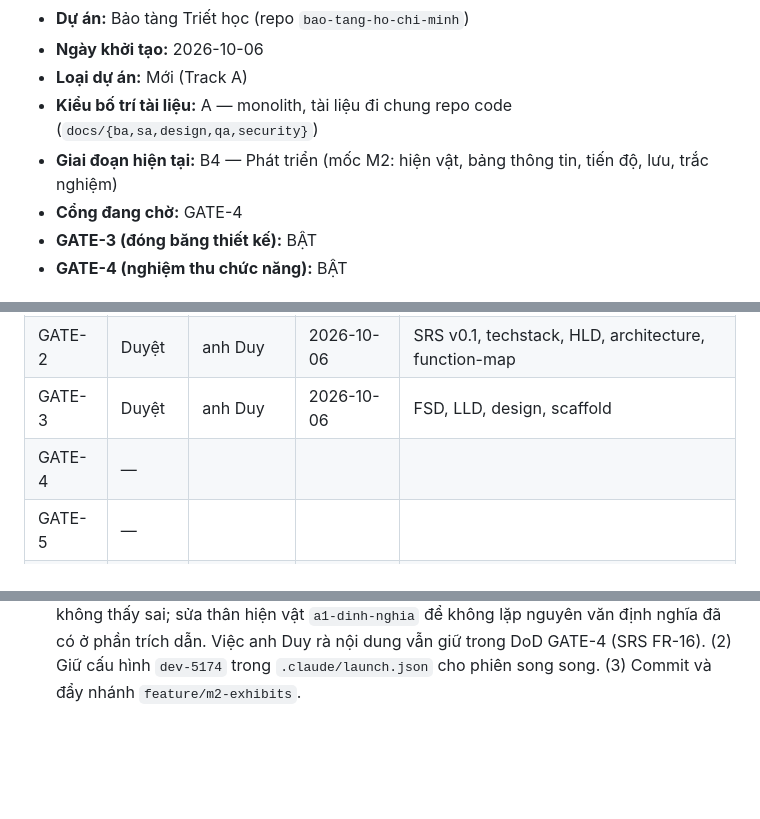
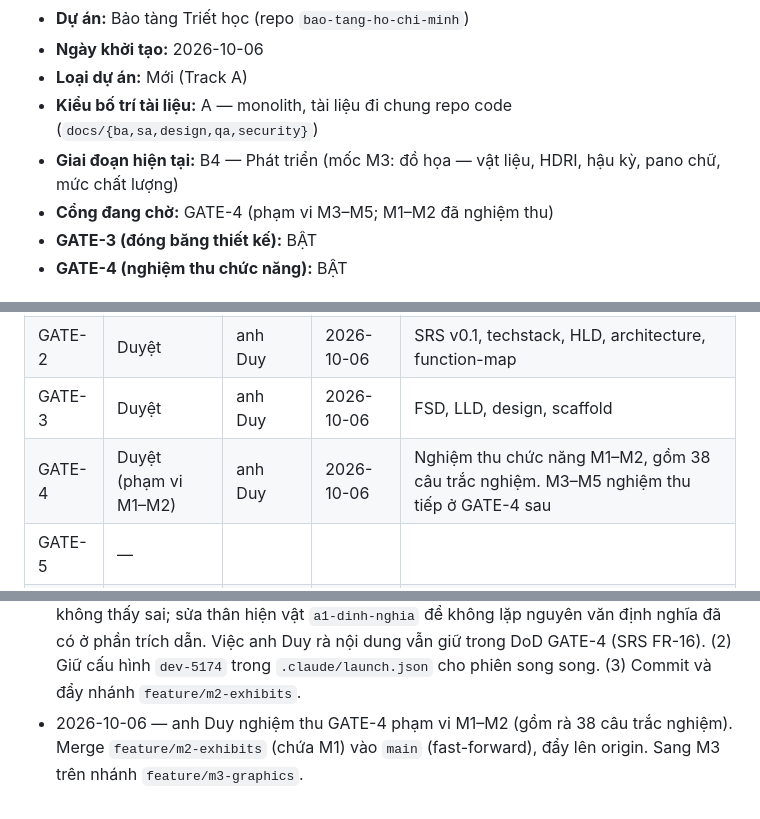
Before and after one commit to duynt1309ichi/bao-tang-ho-chi-minh, a Markdown page: PROJECT_STATE.md, 3 parts joined by grey strips. Drawn GitHub-style; blank space fills up the shorter version.

Commit message:
docs: nghiệm thu GATE-4 phạm vi M1–M2
Co-Authored-By: Claude Opus 5.5 <noreply@anthropic.com>

```diff
--- a/PROJECT_STATE.md
+++ b/PROJECT_STATE.md
@@ -7,8 +7,8 @@
 - **Ngày khởi tạo:** 2026-10-06
 - **Loại dự án:** Mới (Track A)
 - **Kiểu bố trí tài liệu:** A — monolith, tài liệu đi chung repo code (`docs/{ba,sa,design,qa,security}`)
-- **Giai đoạn hiện tại:** B4 — Phát triển (mốc M2: hiện vật, bảng thông tin, tiến độ, lưu, trắc nghiệm)
-- **Cổng đang chờ:** GATE-4
+- **Giai đoạn hiện tại:** B4 — Phát triển (mốc M3: đồ họa — vật liệu, HDRI, hậu kỳ, pano chữ, mức chất lượng)
+- **Cổng đang chờ:** GATE-4 (phạm vi M3–M5; M1–M2 đã nghiệm thu)
 - **GATE-3 (đóng băng thiết kế):** BẬT
 - **GATE-4 (nghiệm thu chức năng):** BẬT
 
@@ -49,7 +49,7 @@ Trạng thái: `NOT_STARTED` → `IN_PROGRESS` → `DONE` → `APPROVED` (hoặc
 | GATE-1 | Duyệt    | anh Duy     | 2026-10-06 | BRD v1.0 |
 | GATE-2 | Duyệt    | anh Duy     | 2026-10-06 | SRS v0.1, techstack, HLD, architecture, function-map |
 | GATE-3 | Duyệt    | anh Duy     | 2026-10-06 | FSD, LLD, design, scaffold |
-| GATE-4 | —        |             |      |         |
+| GATE-4 | Duyệt (phạm vi M1–M2) | anh Duy | 2026-10-06 | Nghiệm thu chức năng M1–M2, gồm 38 câu trắc nghiệm. M3–M5 nghiệm thu tiếp ở GATE-4 sau |
 | GATE-5 | —        |             |      |         |
 | GATE-6 | —        |             |      |         |
 
@@ -75,3 +75,4 @@ Trạng thái: `NOT_STARTED` → `IN_PROGRESS` → `DONE` → `APPROVED` (hoặc
 - 2026-10-06 — M1 (nhánh `feature/m1-blockout`): `layout.json` (63 vị trí hiện vật, 10 trạm), bảo tàng khối hộp sinh từ layout, nhân vật tạm, camera thứ 3/thứ nhất chống xuyên tường + không xuống dưới sàn, va chạm three-mesh-bvh, nhãn khu vực. 18 unit test xanh; thử trên trình duyệt: đi 5 s = 10,01 m, chạy hết trục bảo tàng không kẹt, không xuyên tường, camera không xuyên tường ở 30 lần thử. Còn lại của M1: điều khiển cảm ứng dời sang M5 theo lộ trình.
 - 2026-10-06 — M2 (nhánh `feature/m2-exhibits`, cắt từ M1): `content/exhibits.ts` (63 hiện vật, 13 🎛, tóm tắt + trích dẫn + trang), `content/quiz.ts` (38 câu, 3–5 câu/phòng — **chờ anh Duy rà trước GATE-4**), `content/validate.ts` (luật FR-26, chạy trong `npm run build`), `storage/` (Progress `bttr.progress.v1`, validate FR-19, `mergeQuiz`), `exhibits/proximity` (BR-S09), bảng hiện vật SCR-07 (camera bay tới viewpoint), trắc nghiệm SCR-10 (xáo phương án, gợi ý xem lại, hỏi trước khi thoát), màn hoàn thành SCR-11, HUD N/63, toast MSG-06/10/11. 35 unit test xanh; thử trên trình duyệt: mở/đóng hiện vật → 1/63 + toast, tải lại giữ tiến độ, P05 4/4 → ★ rồi làm lại 2/4 vẫn ★, thoát giữa bài không lưu, hiện vật thứ 63 → màn hoàn thành đúng 1 lần, tiến độ `abc` → 0/63 + MSG-10, bố cục điện thoại 375 px. Chưa làm trong M2 (theo lộ trình): thao tác 🎛 (M4), xoay mô hình 🧊 (M3/M4), ảnh chân dung + credits (M5), ◎ gợi ý trên bản đồ (M4 cùng minimap).
 - 2026-10-06 — anh Duy giao Claude tự quyết 3 điểm sau M2: (1) Claude tự rà 38 câu trắc nghiệm theo nội dung hiện vật + NOI_DUNG.md (đáp án, phương án nhiễu, giải thích) — không thấy sai; sửa thân hiện vật `a1-dinh-nghia` để không lặp nguyên văn định nghĩa đã có ở phần trích dẫn. Việc anh Duy rà nội dung vẫn giữ trong DoD GATE-4 (SRS FR-16). (2) Giữ cấu hình `dev-5174` trong `.claude/launch.json` cho phiên song song. (3) Commit và đẩy nhánh `feature/m2-exhibits`.
+- 2026-10-06 — anh Duy nghiệm thu GATE-4 phạm vi M1–M2 (gồm rà 38 câu trắc nghiệm). Merge `feature/m2-exhibits` (chứa M1) vào `main` (fast-forward), đẩy lên origin. Sang M3 trên nhánh `feature/m3-graphics`.
```
